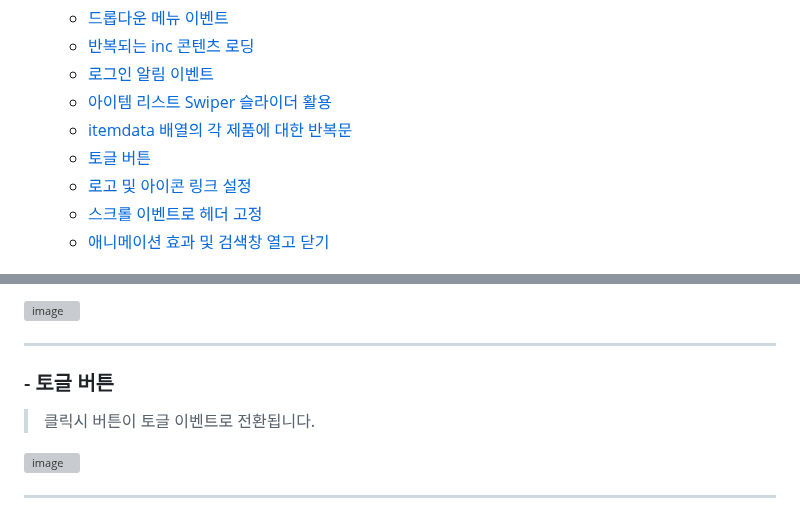
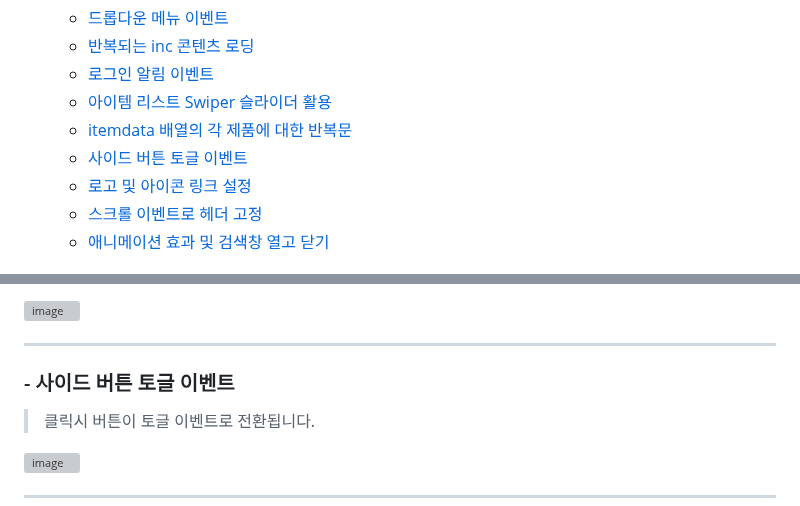
Before and after one commit to jkw507600/innisfree, a Markdown page: README.md, 2 parts joined by grey strips. Drawn GitHub-style; grey boxes are pictures that could not be loaded.

```diff
--- a/README.md
+++ b/README.md
@@ -19,7 +19,7 @@
      - <a href="#list_3">로그인 알림 이벤트</a>
      - <a href="#list_4">아이템 리스트 Swiper 슬라이더 활용</a>
      - <a href="#list_5">itemdata 배열의 각 제품에 대한 반복문</a>
-     - <a href="#list_6">토글 버튼</a>
+     - <a href="#list_6">사이드 버튼 토글 이벤트</a>
      - <a href="#list_7">로고 및 아이콘 링크 설정</a>
      - <a href="#list_8">스크롤 이벤트로 헤더 고정</a>
      - <a href="#list_9">애니메이션 효과 및 검색창 열고 닫기</a>
@@ -81,7 +81,7 @@
 
 
 - - -
-### - <a id="list_6"> 토글 버튼</a>
+### - <a id="list_6"> 사이드 버튼 토글 이벤트</a>
 
  >	클릭시 버튼이 토글 이벤트로 전환됩니다.
 
```
